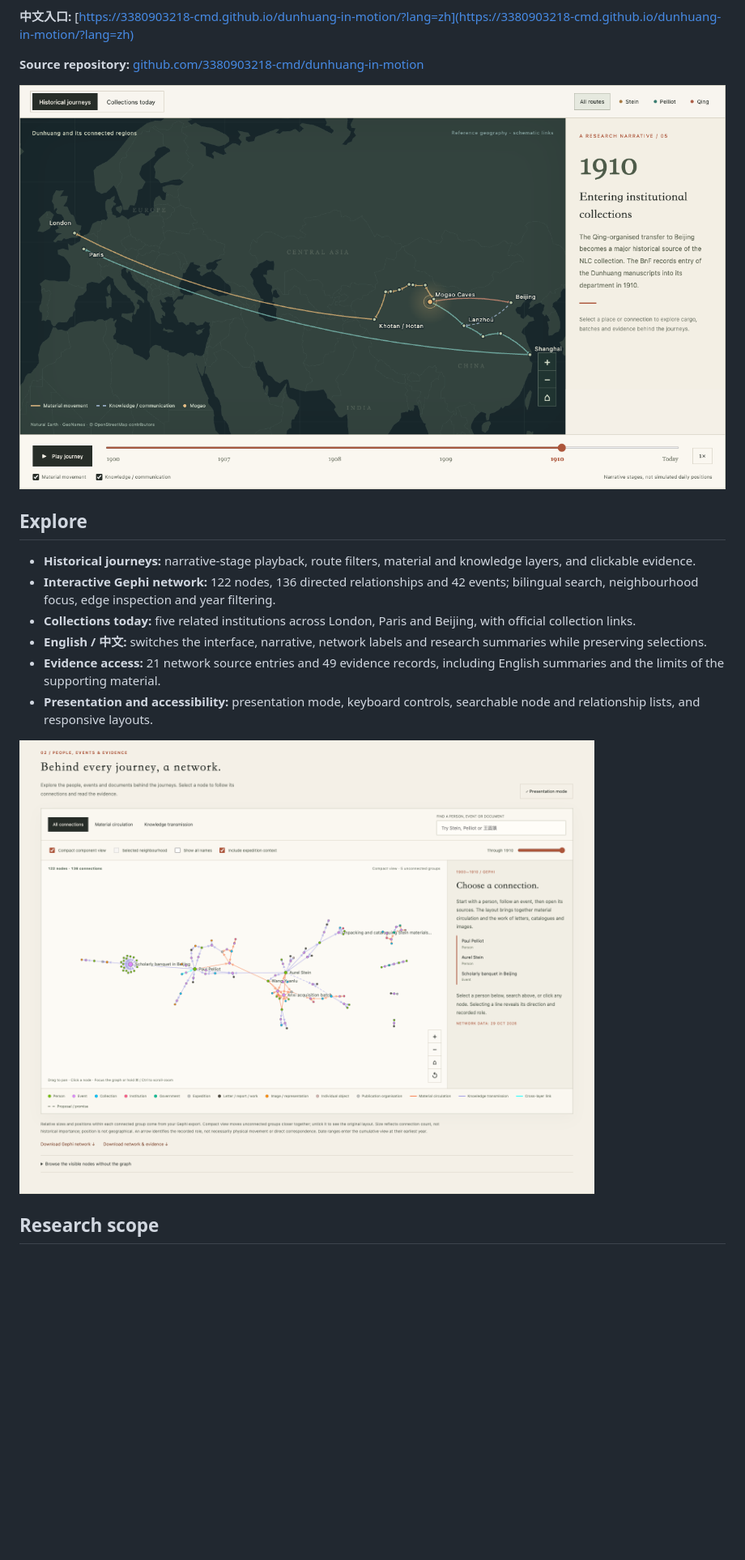
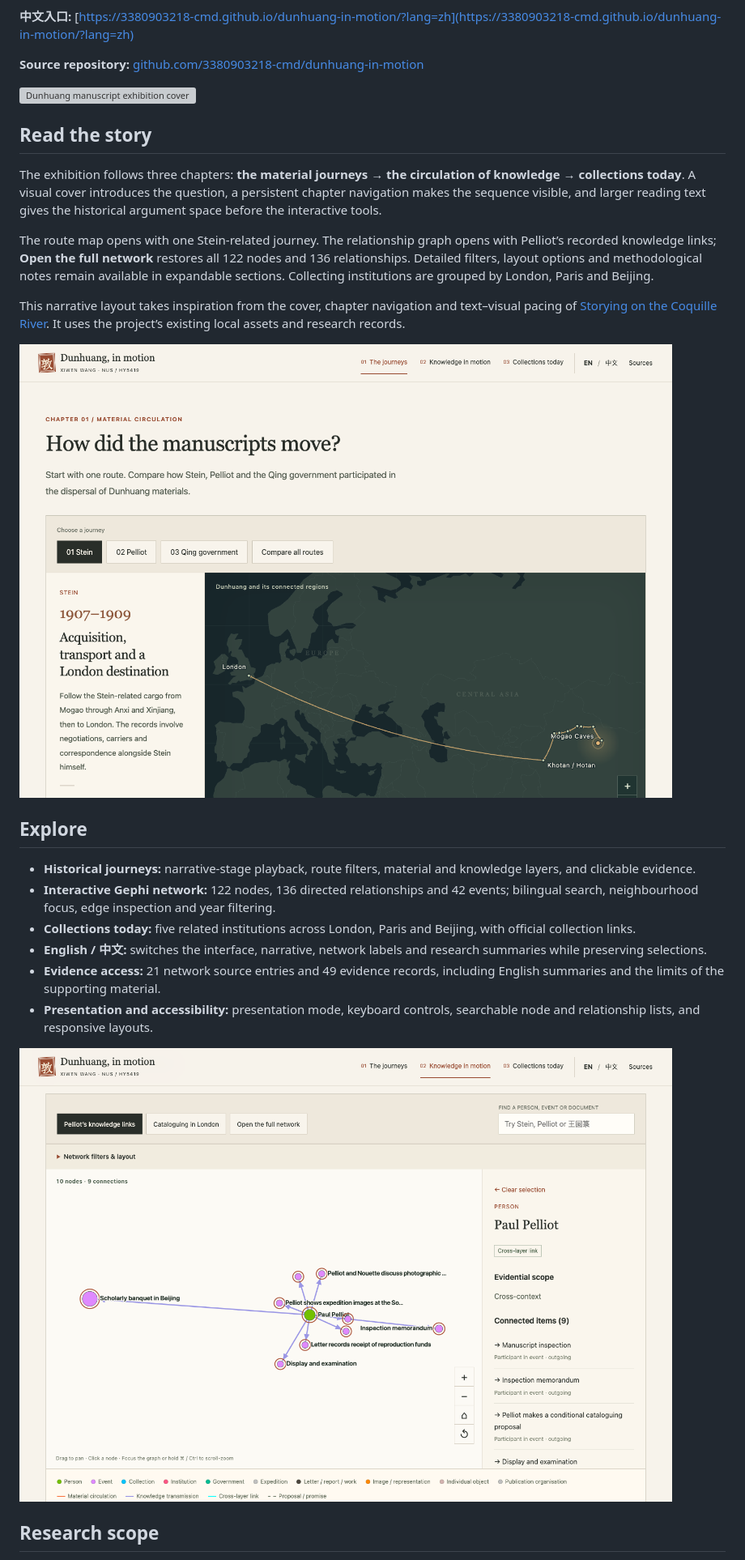
Before and after one commit to 3380903218-cmd/dunhuang-in-motion, a Markdown page: README.md, the part around the change printed below. Shown: that part at 81% size. GitHub-like rendering; pictures changed too: docs/images/map.png, docs/images/network.png; blank space fills up the shorter version; grey boxes are pictures that could not be loaded.

Commit message:
Reshape exhibition into a readable bilingual three-chapter story

```diff
--- a/README.md
+++ b/README.md
@@ -13,6 +13,16 @@ Created for **HY5419 · Digital History, National University of Singapore**, thi
 
 **Source repository:** [github.com/3380903218-cmd/dunhuang-in-motion](https://github.com/3380903218-cmd/dunhuang-in-motion)
 <!-- PAGES_LINK_END -->
+
+![Dunhuang manuscript exhibition cover](docs/images/cover.png)
+
+## Read the story
+
+The exhibition follows three chapters: **the material journeys → the circulation of knowledge → collections today**. A visual cover introduces the question, a persistent chapter navigation makes the sequence visible, and larger reading text gives the historical argument space before the interactive tools.
+
+The route map opens with one Stein-related journey. The relationship graph opens with Pelliot’s recorded knowledge links; **Open the full network** restores all 122 nodes and 136 relationships. Detailed filters, layout options and methodological notes remain available in expandable sections. Collecting institutions are grouped by London, Paris and Beijing.
+
+This narrative layout takes inspiration from the cover, chapter navigation and text–visual pacing of [Storying on the Coquille River](https://storymaps.arcgis.com/stories/3678bc6932c74332b0d57adf3434aa55). It uses the project’s existing local assets and research records.
 
 ![Historical route map](docs/images/map.png)
 
```
Also changed, not shown: other parts of README.md (+1 -1 lines), DATA_NOTES.md (+2 -0 lines), docs/STORY_LAYOUT.md (added, +29 -0 lines), 11 other files.
